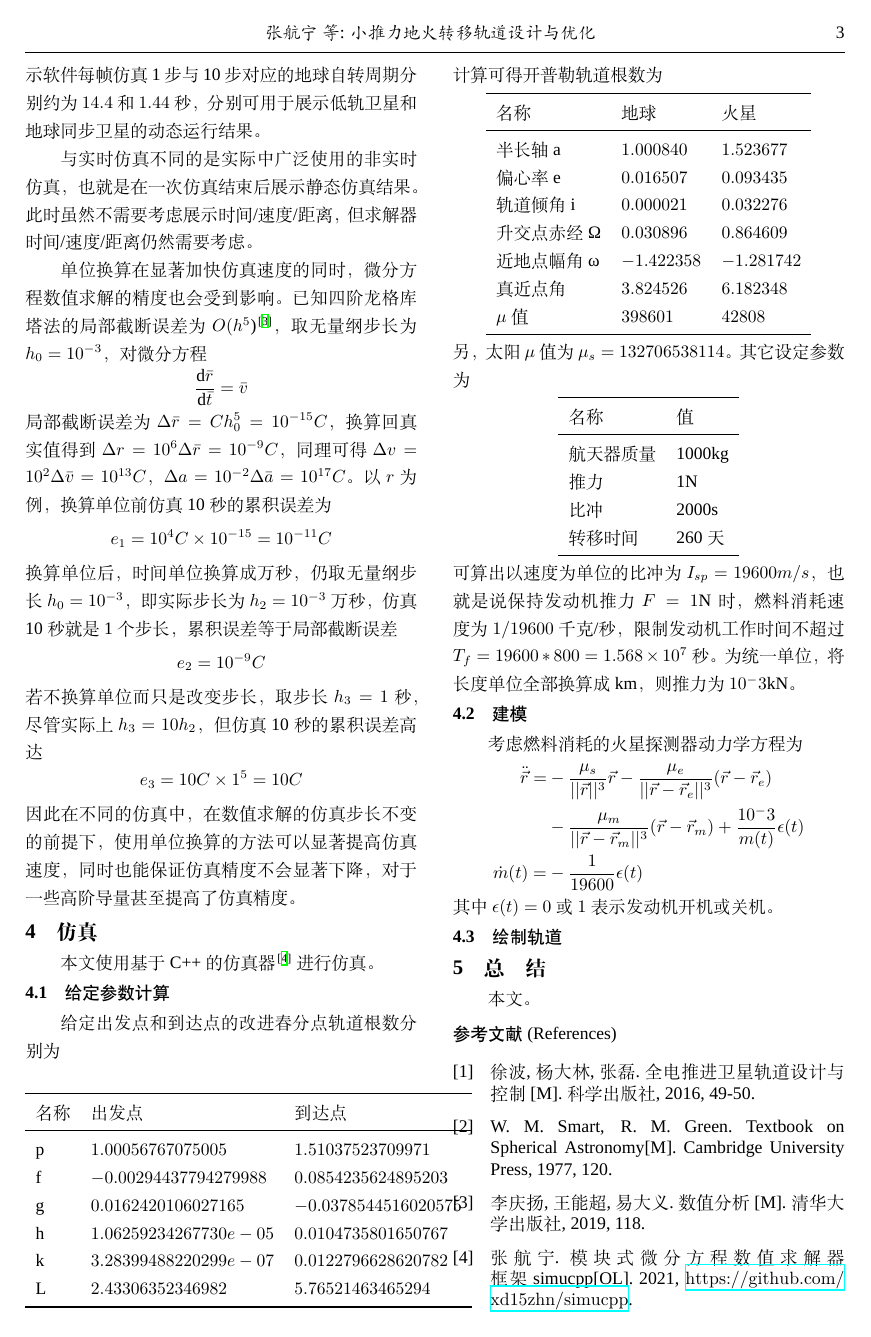
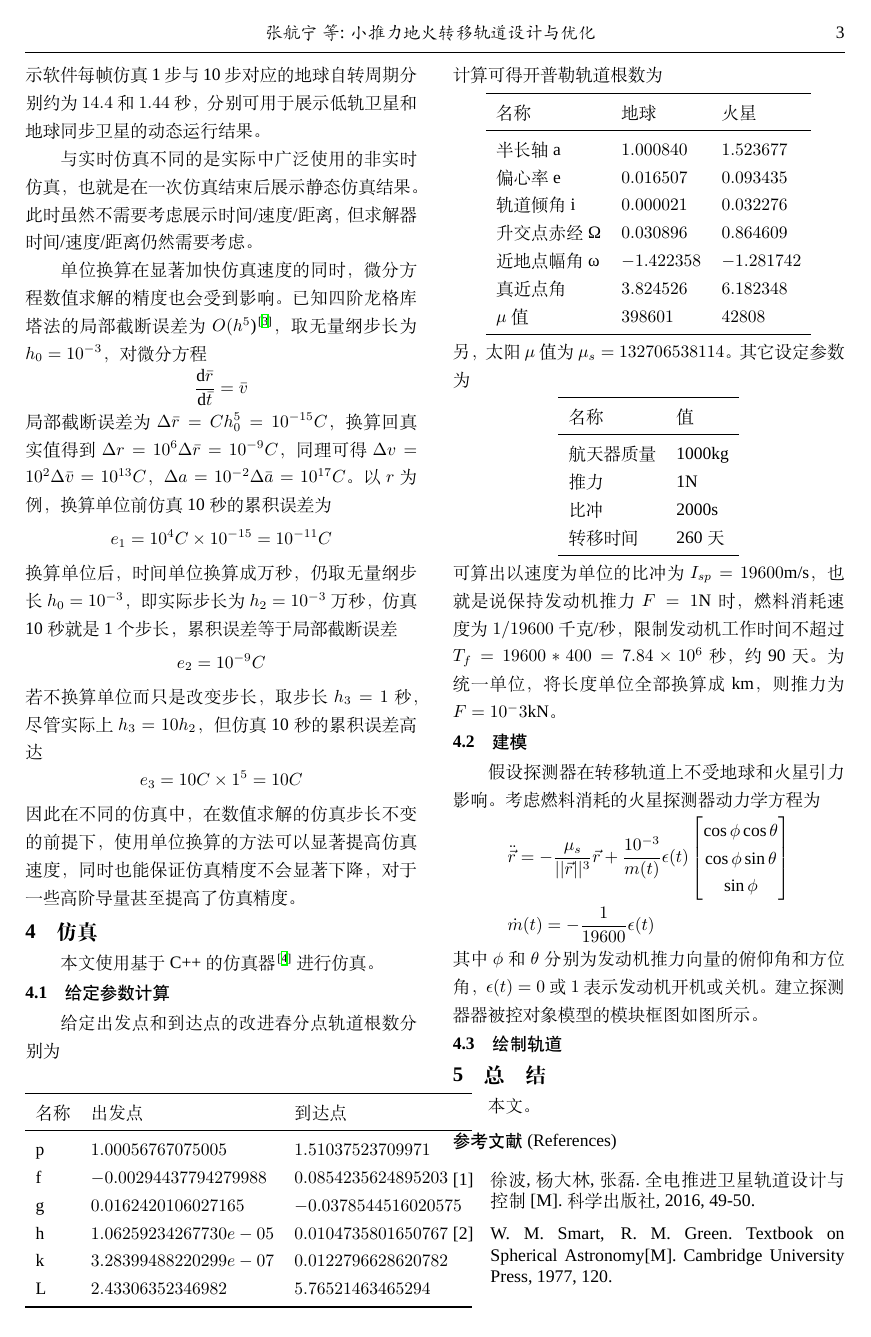
Before and after one commit to xd15zhn/paperlowthrust, a LaTeX document (main.tex, which reads sectionSimulation.tex): page 3 of 3 before the commit and page 3 of 4 after it. Compiled offline with XeLaTeX; a missing font is replaced by an installed copy or a similar font.

Commit message:
11.22 1747 laptop

```diff
--- a/sectionSimulation.tex
+++ b/sectionSimulation.tex
@@ -45,25 +45,29 @@
     转移时间 & 260天 \\
     \bottomrule
 \end{tabular}\end{center}
-可算出以速度为单位的比冲为$I_{sp}=19600m/s$，
+可算出以速度为单位的比冲为$I_{sp}=19600$m/s，
 也就是说保持发动机推力$F=1$N时，
 燃料消耗速度为$1/19600$千克/秒，
-限制发动机工作时间不超过$T_f=19600*800=1.568\times10^7$秒。
+限制发动机工作时间不超过$T_f=19600*400=7.84\times10^6$秒，约90天。
 为统一单位，将长度单位全部换算成km，
-则推力为$10^-3$kN。
+则推力为$F=10^-3$kN。
 
 % ////////////////////////////////////////
 \subsection{建模}
+假设探测器在转移轨道上不受地球和火星引力影响。
 考虑燃料消耗的火星探测器动力学方程为
 \begin{align*}
-    \ddot{\vec{r}} =& -\frac{\mu_s}{||\vec{r}||^3}\vec{r}
-    - \frac{\mu_e}{||\vec{r}-\vec{r}_e||^3}(\vec{r}-\vec{r}_e) \\
-    &- \frac{\mu_m}{||\vec{r}-\vec{r}_m||^3}(\vec{r}-\vec{r}_m)
-    + \frac{10^-3}{m(t)}\epsilon(t) \\
-    \dot{m}(t) =& -\frac{1}{19600}\epsilon(t)
+    &\ddot{\vec{r}} = -\frac{\mu_s}{||\vec{r}||^3}\vec{r}
+    + \frac{10^{-3}}{m(t)}\epsilon(t)
+    \left[\begin{matrix}
+        \cos\phi\cos\theta \\ \cos\phi\sin\theta \\ \sin\phi
+    \end{matrix}\right] \\
+    &\dot{m}(t) = -\frac{1}{19600}\epsilon(t)
 \end{align*}
-其中$\epsilon(t)=0$或$1$表示发动机开机或关机。
-% \label{eqSimFA}
+其中
+$\phi$和$\theta$分别为发动机推力向量的俯仰角和方位角，
+$\epsilon(t)=0$或$1$表示发动机开机或关机。
+建立探测器器被控对象模型的模块框图如图所示。
 
 % ////////////////////////////////////////
 \subsection{绘制轨道}
```
Also changed, not shown: 1 other file.
